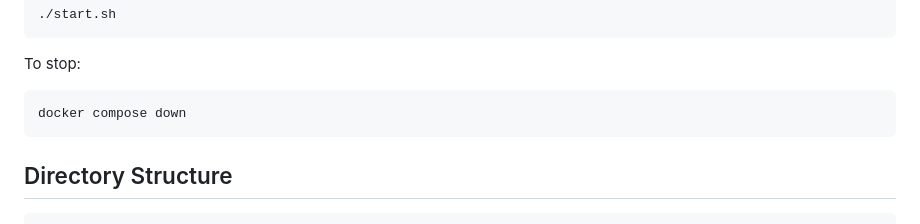
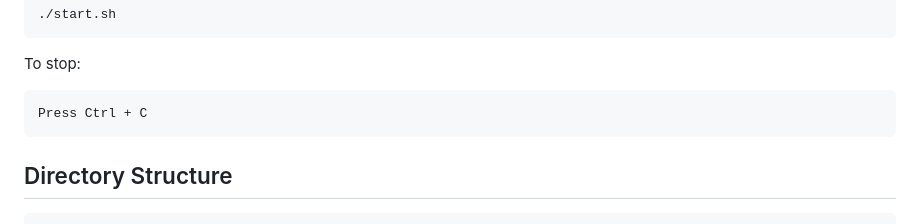
Before and after one commit to curtburk/pii-demo-containerized-docker, a Markdown page: README.md, the part around the change. Rendered like a GitHub page.

````diff
--- a/README.md
+++ b/README.md
@@ -67,7 +67,7 @@ For subsequent runs (no rebuild needed):
 
 To stop:
 ```bash
-docker compose down
+Press Ctrl + C
 ```
 
 ## Directory Structure
````
